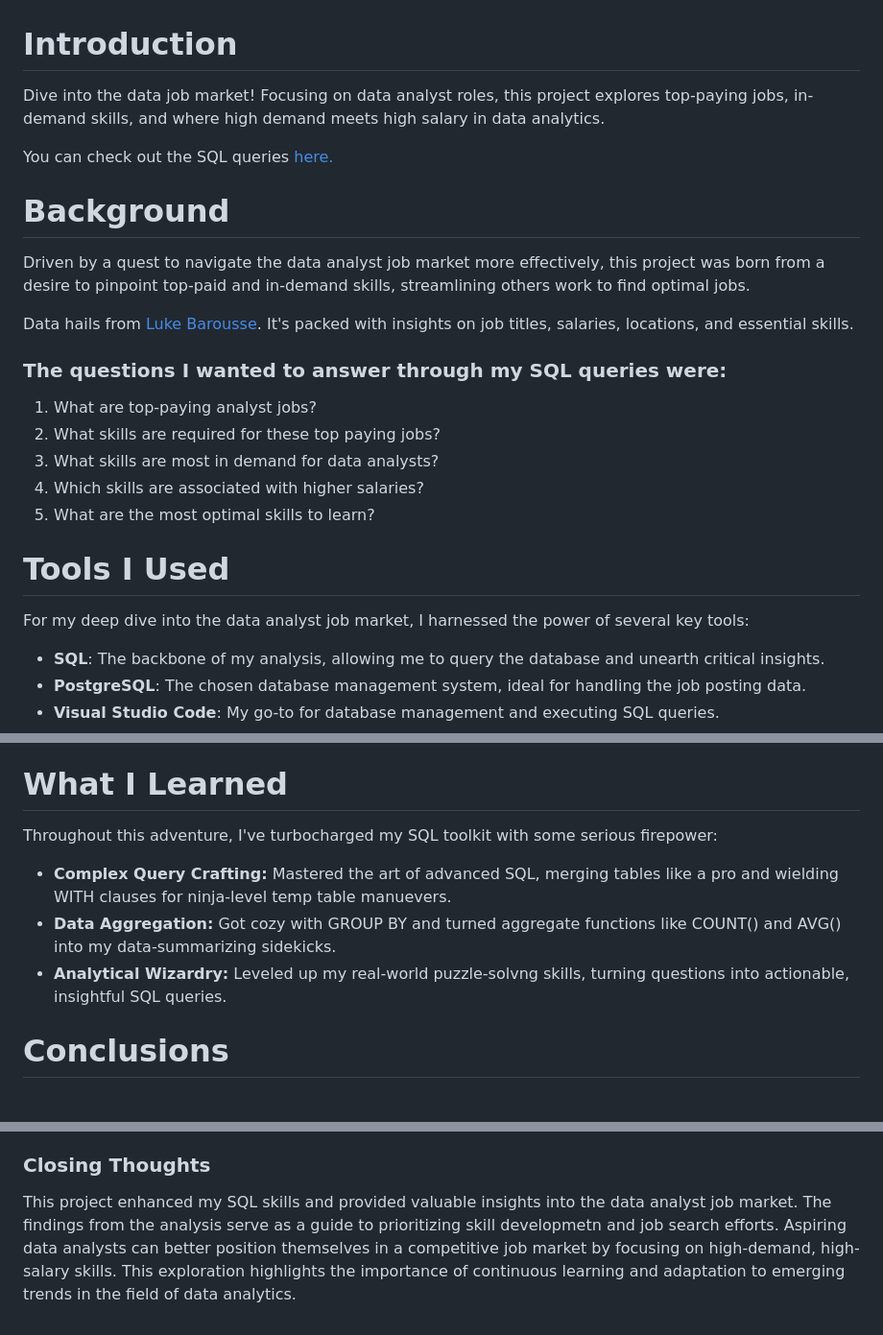
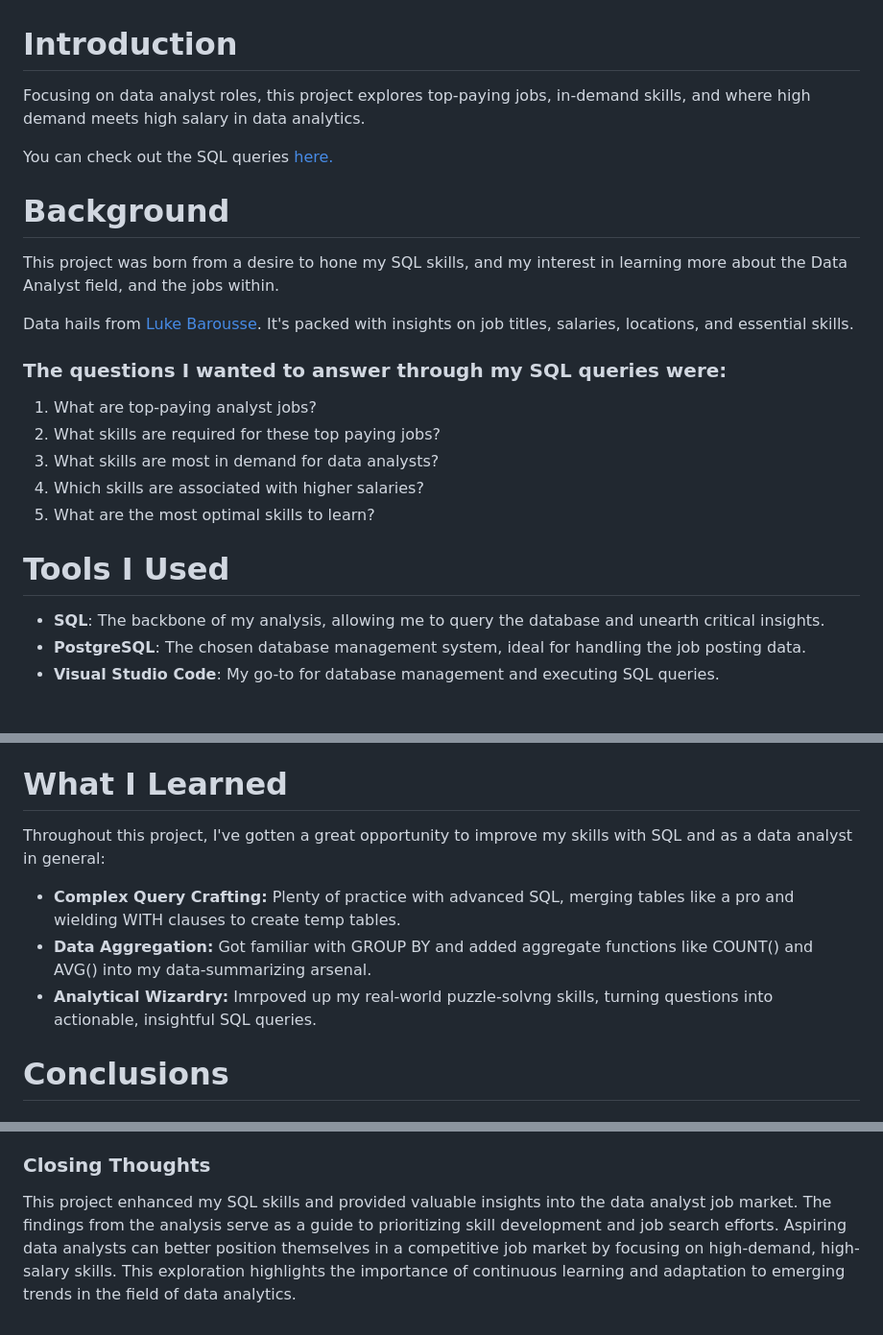
Before and after one commit to stlgithub/dataportfolio, a Markdown page: SQL/SQL_1/README.md, 3 parts joined by grey strips. Shown: that part at 96% size. Drawn GitHub-style; blank space fills up the shorter version.

```diff
--- a/SQL/SQL_1/README.md
+++ b/SQL/SQL_1/README.md
@@ -1,10 +1,10 @@
 # Introduction
-Dive into the data job market! Focusing on data analyst roles, this project explores top-paying jobs, in-demand skills, and where high demand meets high salary in data analytics.
+Focusing on data analyst roles, this project explores top-paying jobs, in-demand skills, and where high demand meets high salary in data analytics.
 
 You can check out the SQL queries [here.](https://github.com/stlgithub/dataportfolio/tree/main/SQL/SQL_1/portfolio_project)
 
 # Background
-Driven by a quest to navigate the data analyst job market more effectively, this project was born from a desire to pinpoint top-paid and in-demand skills, streamlining others work to find optimal jobs.
+This project was born from a desire to hone my SQL skills, and my interest in learning more about the Data Analyst field, and the jobs within.
 
 Data hails from [Luke Barousse](https://lukebarousse.com/sql). It's packed with insights on job titles, salaries, locations, and essential skills.
 
@@ -16,7 +16,6 @@ Data hails from [Luke Barousse](https://lukebarousse.com/sql). It's packed with
 5. What are the most optimal skills to learn?
 
 # Tools I Used
-For my deep dive into the data analyst job market, I harnessed the power of several key tools:
 - **SQL**: The backbone of my analysis, allowing me to query the database and unearth critical insights.
 - **PostgreSQL**: The chosen database management system, ideal for handling the job posting data.
 - **Visual Studio Code**: My go-to for database management and executing SQL queries.
@@ -164,10 +163,10 @@ Here's a breakdown of the most optimal skills for Data Analysts in 2023:
 - **Database Technologies:** The demand for skills in traditional and NoSQL databases (Oracle, SQL Server, NoSQL) with average salaries ranging from $97 786 to $104 534, reflects the enduring need for data storage, retrieval, and management expertise.
 
 # What I Learned
-Throughout this adventure, I've turbocharged my SQL toolkit with some serious firepower:
-- **Complex Query Crafting:** Mastered the art of advanced SQL, merging tables like a pro and wielding WITH clauses for ninja-level temp table manuevers.
-- **Data Aggregation:** Got cozy with GROUP BY and turned aggregate functions like COUNT() and AVG() into my data-summarizing sidekicks.
-- **Analytical Wizardry:** Leveled up my real-world puzzle-solvng skills, turning questions into actionable, insightful SQL queries.
+Throughout this project, I've gotten a great opportunity to improve my skills with SQL and as a data analyst in general:
+- **Complex Query Crafting:** Plenty of practice with advanced SQL, merging tables like a pro and wielding WITH clauses to create temp tables.
+- **Data Aggregation:** Got familiar with GROUP BY and added aggregate functions like COUNT() and AVG() into my data-summarizing arsenal.
+- **Analytical Wizardry:** Imrpoved up my real-world puzzle-solvng skills, turning questions into actionable, insightful SQL queries.
 
 # Conclusions
 ### Insights
@@ -178,4 +177,4 @@ Throughout this adventure, I've turbocharged my SQL toolkit with some serious fi
 5. **Optimal Skills for Job Market Value**: SQL leads in demand and offers for high average salary, positioning it as one of the most optimal skills for data analysts to learn to maximize their market value.
 
 ### Closing Thoughts
-This project enhanced my SQL skills and provided valuable insights into the data analyst job market. The findings from the analysis serve as a guide to prioritizing skill developmetn and job search efforts. Aspiring data analysts can better position themselves in a competitive job market by focusing on high-demand, high-salary skills. This exploration highlights the importance of continuous learning and adaptation to emerging trends in the field of data analytics.
+This project enhanced my SQL skills and provided valuable insights into the data analyst job market. The findings from the analysis serve as a guide to prioritizing skill development and job search efforts. Aspiring data analysts can better position themselves in a competitive job market by focusing on high-demand, high-salary skills. This exploration highlights the importance of continuous learning and adaptation to emerging trends in the field of data analytics.
```
